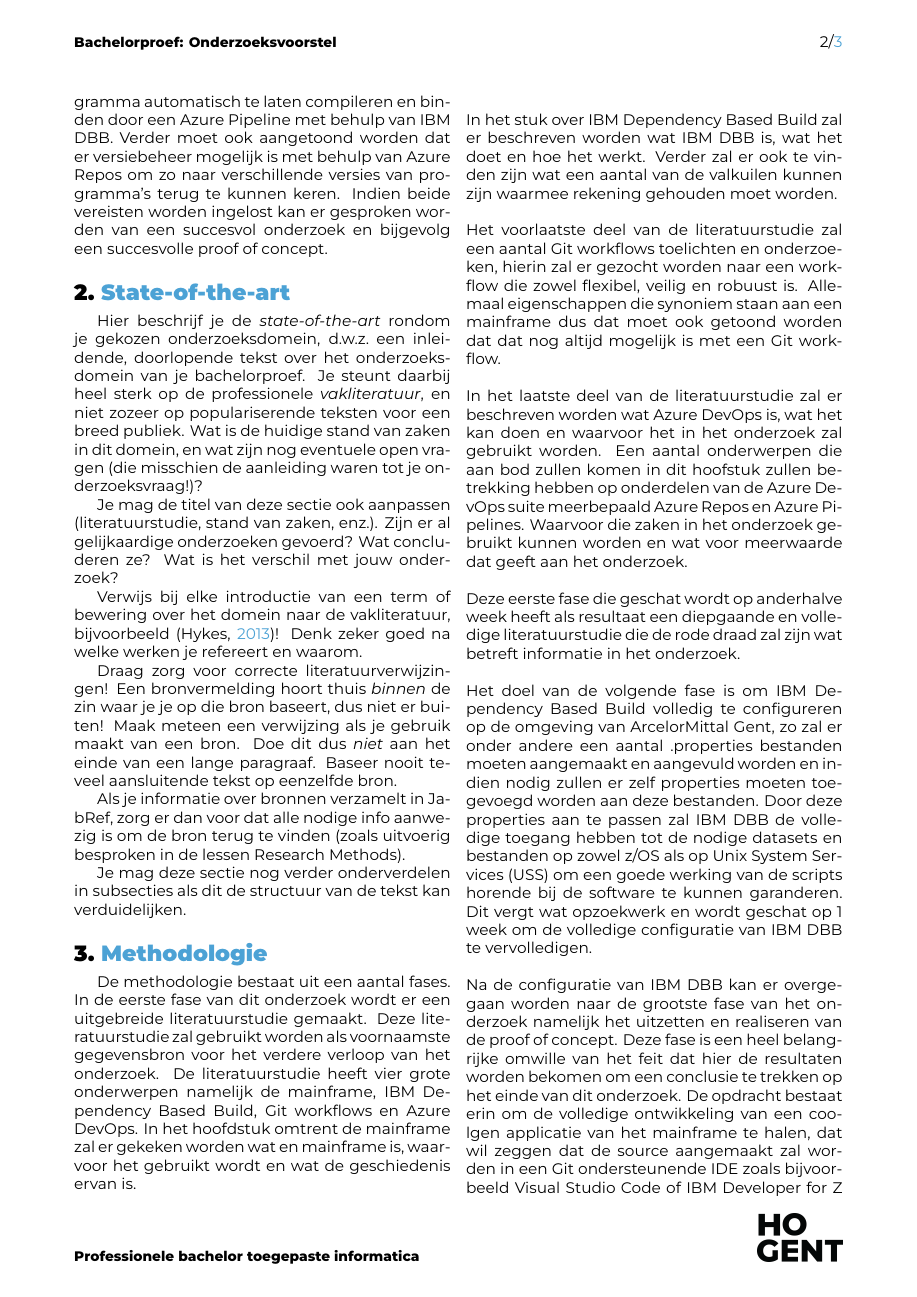
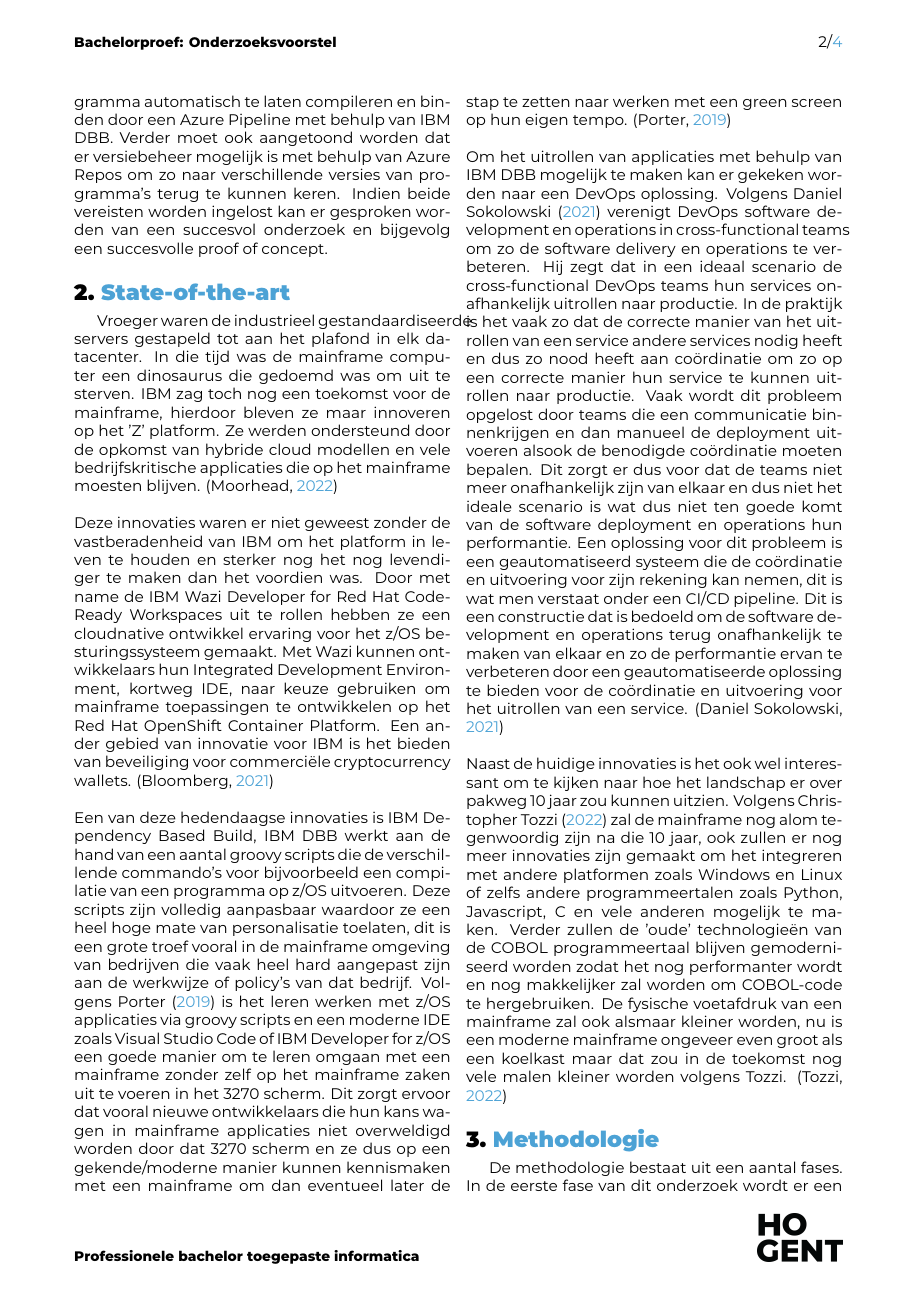
Before and after one commit to DylanVermeersch/BAP_2324, a LaTeX document (voorstel/VermeerschDylan-BPvoorstel.tex, which reads voorstel/voorstel-inhoud.tex): page 2 of 3 before the commit and page 2 of 4 after it. Compiled offline with XeLaTeX.

Commit message:
voorstel-inhoud aangevuld met state of the art en de bijhorende voorstel.bib met de referenties aangevuld

```diff
--- a/voorstel/voorstel-inhoud.tex
+++ b/voorstel/voorstel-inhoud.tex
@@ -26,15 +26,37 @@
 \section{State-of-the-art}%
 \label{sec:state-of-the-art}
 
-Hier beschrijf je de \emph{state-of-the-art} rondom je gekozen onderzoeksdomein, d.w.z.\ een inleidende, doorlopende tekst over het onderzoeksdomein van je bachelorproef. Je steunt daarbij heel sterk op de professionele \emph{vakliteratuur}, en niet zozeer op populariserende teksten voor een breed publiek. Wat is de huidige stand van zaken in dit domein, en wat zijn nog eventuele open vragen (die misschien de aanleiding waren tot je onderzoeksvraag!)?
+Vroeger waren de industrieel gestandaardiseerde servers gestapeld tot aan het plafond in elk datacenter.
+In die tijd was de mainframe computer een dinosaurus die gedoemd was om uit te sterven.
+IBM zag toch nog een toekomst voor de mainframe, hierdoor bleven ze maar innoveren op het 'Z' platform.
+Ze werden ondersteund door de opkomst van hybride cloud modellen en vele bedrijfskritische applicaties die op het mainframe moesten blijven. \autocite{Moorhead2022}
+\\ \\
+Deze innovaties waren er niet geweest zonder de vastberadenheid van IBM om het platform in leven te houden en sterker nog het nog levendiger te maken dan het voordien was.
+Door met name de IBM Wazi Developer for Red Hat CodeReady Workspaces uit te rollen hebben ze een cloudnative ontwikkel ervaring voor het z/OS besturingssysteem gemaakt.
+Met Wazi kunnen ontwikkelaars hun Integrated Development Environment, kortweg IDE, naar keuze gebruiken om mainframe toepassingen te ontwikkelen op het Red Hat OpenShift Container Platform.
+Een ander gebied van innovatie voor IBM is het bieden van beveiliging voor commerciële cryptocurrency wallets. \autocite{Bloomberg2021}
+\\ \\
+Een van deze hedendaagse innovaties is IBM Dependency Based Build, IBM DBB werkt aan de hand van een aantal groovy scripts die de verschillende commando's voor bijvoorbeeld een compilatie van een programma op z/OS uitvoeren.
+Deze scripts zijn volledig aanpasbaar waardoor ze een heel hoge mate van personalisatie toelaten, dit is een grote troef vooral in de mainframe omgeving van bedrijven die vaak heel hard aangepast zijn aan de werkwijze of policy's van dat bedrijf.
+Volgens \textcite{Porter2019} is het leren werken met z/OS applicaties via groovy scripts en een moderne IDE zoals Visual Studio Code of IBM Developer for z/OS een goede manier om te leren omgaan met een mainframe zonder zelf op het mainframe zaken uit te voeren in het 3270 scherm.
+Dit zorgt ervoor dat vooral nieuwe ontwikkelaars die hun kans wagen in mainframe applicaties niet overweldigd worden door dat 3270 scherm en ze dus op een gekende/moderne manier kunnen kennismaken met een mainframe om dan eventueel later de stap te zetten naar werken met een green screen op hun eigen tempo. \autocite{Porter2019}
+\\ \\
+Om het uitrollen van applicaties met behulp van IBM DBB mogelijk te maken kan er gekeken worden naar een DevOps oplossing.
+Volgens \textcite{Sokolowksi2021} verenigt DevOps software development en operations in cross-functional teams om zo de software delivery en operations te verbeteren.
+Hij zegt dat in een ideaal scenario de cross-functional DevOps teams hun services onafhankelijk uitrollen naar productie.
+In de praktijk is het vaak zo dat de correcte manier van het uitrollen van een service andere services nodig heeft en dus zo nood heeft aan coördinatie om zo op een correcte manier hun service te kunnen uitrollen naar productie.
+Vaak wordt dit probleem opgelost door teams die een communicatie binnenkrijgen en dan manueel de deployment uitvoeren alsook de benodigde coördinatie moeten bepalen.
+Dit zorgt er dus voor dat de teams niet meer onafhankelijk zijn van elkaar en dus niet het ideale scenario is wat dus niet ten goede komt van de software deployment en operations hun performantie.
+Een oplossing voor dit probleem is een geautomatiseerd systeem die de coördinatie en uitvoering voor zijn rekening kan nemen, dit is wat men verstaat onder een CI/CD pipeline.
+Dit is een constructie dat is bedoeld om de software development en operations terug onafhankelijk te maken van elkaar en zo de performantie ervan te verbeteren door een geautomatiseerde oplossing te bieden voor de coördinatie en uitvoering voor het uitrollen van een service. \autocite{Sokolowksi2021}
+\\ \\
+Naast de huidige innovaties is het ook wel interessant om te kijken naar hoe het landschap er over pakweg 10 jaar zou kunnen uitzien.
+Volgens Christopher \textcite{Tozzi2022} zal de mainframe nog alom tegenwoordig zijn na die 10 jaar, ook zullen er nog meer innovaties zijn gemaakt om het integreren met andere platformen zoals Windows en Linux of zelfs andere programmeertalen zoals Python,
+Javascript, C# en vele anderen mogelijk te maken.
+Verder zullen de 'oude' technologieën van de COBOL programmeertaal blijven gemoderniseerd worden zodat het nog performanter wordt en nog makkelijker zal worden om COBOL-code te hergebruiken. De fysische voetafdruk van een mainframe zal ook alsmaar kleiner worden,
+nu is een moderne mainframe ongeveer even groot als een koelkast maar dat zou in de toekomst nog vele malen kleiner worden volgens Tozzi. \autocite{Tozzi2022}
 
-Je mag de titel van deze sectie ook aanpassen (literatuurstudie, stand van zaken, enz.). Zijn er al gelijkaardige onderzoeken gevoerd? Wat concluderen ze? Wat is het verschil met jouw onderzoek?
 
-Verwijs bij elke introductie van een term of bewering over het domein naar de vakliteratuur, bijvoorbeeld~\autocite{Hykes2013}! Denk zeker goed na welke werken je refereert en waarom.
-
-Draag zorg voor correcte literatuurverwijzingen! Een bronvermelding hoort thuis \emph{binnen} de zin waar je je op die bron baseert, dus niet er buiten! Maak meteen een verwijzing als je gebruik maakt van een bron. Doe dit dus \emph{niet} aan het einde van een lange paragraaf. Baseer nooit teveel aansluitende tekst op eenzelfde bron.
-
-Als je informatie over bronnen verzamelt in JabRef, zorg er dan voor dat alle nodige info aanwezig is om de bron terug te vinden (zoals uitvoerig besproken in de lessen Research Methods).
 
 % Voor literatuurverwijzingen zijn er twee belangrijke commando's:
 % \autocite{KEY} => (Auteur, jaartal) Gebruik dit als de naam van de auteur
@@ -42,8 +64,6 @@
 % \textcite{KEY} => Auteur (jaartal)  Gebruik dit als de auteursnaam wel een
 %   functie heeft in de zin (bv. ``Uit onderzoek door Doll & Hill (1954) bleek
 %   ...'')
-
-Je mag deze sectie nog verder onderverdelen in subsecties als dit de structuur van de tekst kan verduidelijken.
 
 %---------- Methodologie ------------------------------------------------------
 \section{Methodologie}%
```
Also changed, not shown: voorstel/voorstel.bib (+36 -22 lines).
